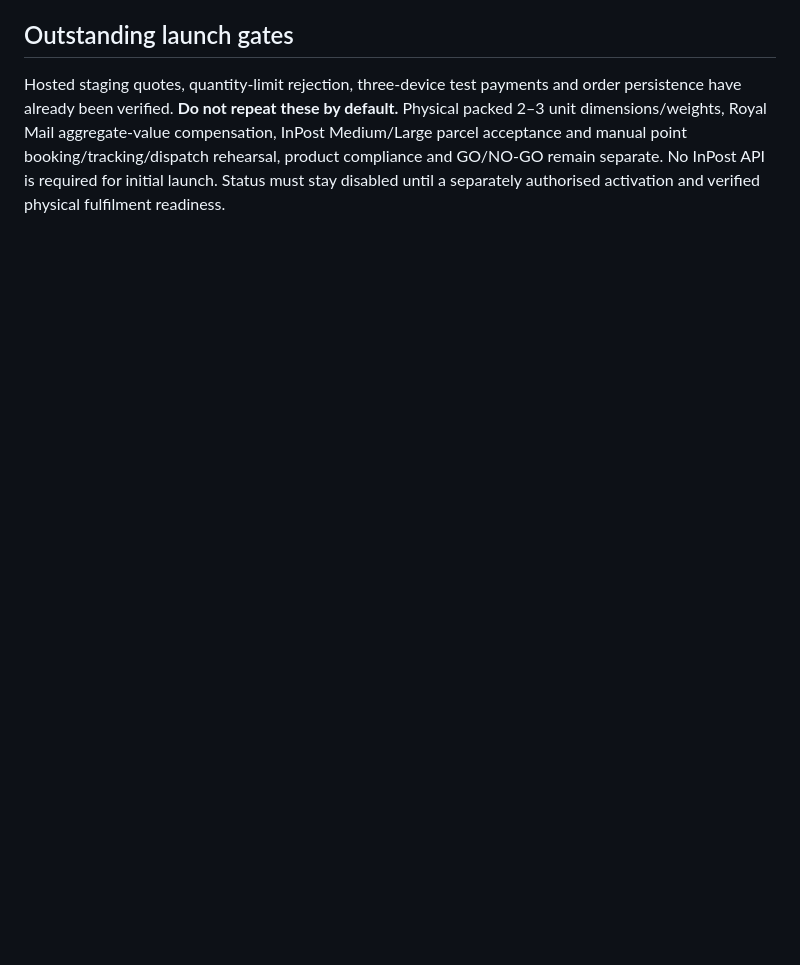
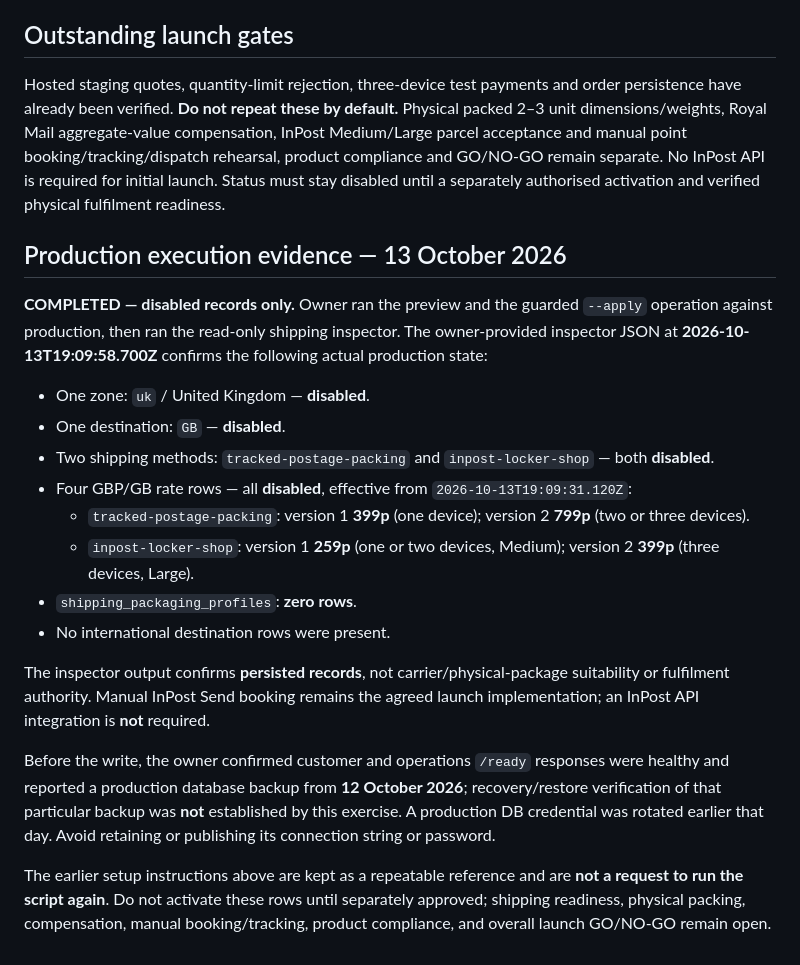
Before and after one commit to rk96884/CYPH1, a Markdown page: docs/operations/PRODUCTION-UK-SHIPPING-SETUP.md, the part around the change. GitHub-like rendering; blank space fills up the shorter version.

Commit message:
Record 13 October production shipping and runtime verification

```diff
--- a/docs/operations/PRODUCTION-UK-SHIPPING-SETUP.md
+++ b/docs/operations/PRODUCTION-UK-SHIPPING-SETUP.md
@@ -29,3 +29,22 @@ Application requires: exact named production DB `cyph1_commerce_production`, `NO
 ## Outstanding launch gates
 
 Hosted staging quotes, quantity-limit rejection, three-device test payments and order persistence have already been verified. **Do not repeat these by default.** Physical packed 2–3 unit dimensions/weights, Royal Mail aggregate-value compensation, InPost Medium/Large parcel acceptance and manual point booking/tracking/dispatch rehearsal, product compliance and GO/NO-GO remain separate. No InPost API is required for initial launch. Status must stay disabled until a separately authorised activation and verified physical fulfilment readiness.
+
+## Production execution evidence — 13 October 2026
+
+**COMPLETED — disabled records only.** Owner ran the preview and the guarded `--apply` operation against production, then ran the read-only shipping inspector. The owner-provided inspector JSON at **2026-10-13T19:09:58.700Z** confirms the following actual production state:
+
+- One zone: `uk` / United Kingdom — **disabled**.
+- One destination: `GB` — **disabled**.
+- Two shipping methods: `tracked-postage-packing` and `inpost-locker-shop` — both **disabled**.
+- Four GBP/GB rate rows — all **disabled**, effective from `2026-10-13T19:09:31.120Z`:
+  - `tracked-postage-packing`: version 1 **399p** (one device); version 2 **799p** (two or three devices).
+  - `inpost-locker-shop`: version 1 **259p** (one or two devices, Medium); version 2 **399p** (three devices, Large).
+- `shipping_packaging_profiles`: **zero rows**.
+- No international destination rows were present.
+
+The inspector output confirms **persisted records**, not carrier/physical-package suitability or fulfilment authority. Manual InPost Send booking remains the agreed launch implementation; an InPost API integration is **not** required.
+
+Before the write, the owner confirmed customer and operations `/ready` responses were healthy and reported a production database backup from **12 October 2026**; recovery/restore verification of that particular backup was **not** established by this exercise. A production DB credential was rotated earlier that day. Avoid retaining or publishing its connection string or password.
+
+The earlier setup instructions above are kept as a repeatable reference and are **not a request to run the script again**. Do not activate these rows until separately approved; shipping readiness, physical packing, compensation, manual booking/tracking, product compliance, and overall launch GO/NO-GO remain open.
```
